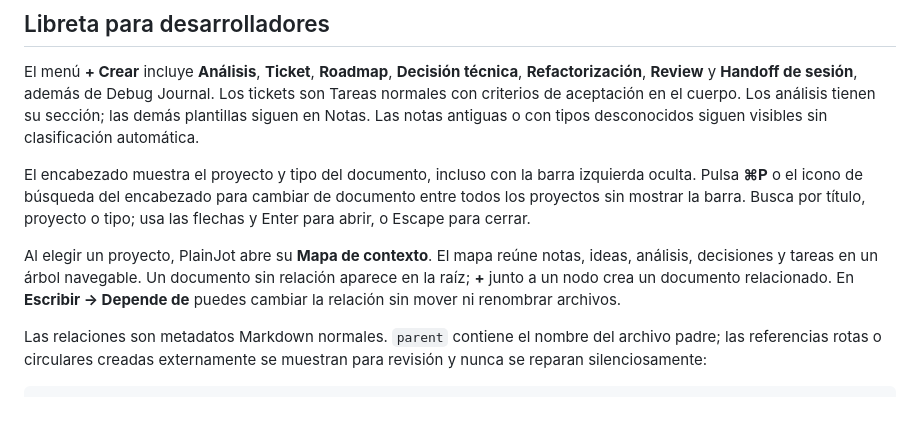
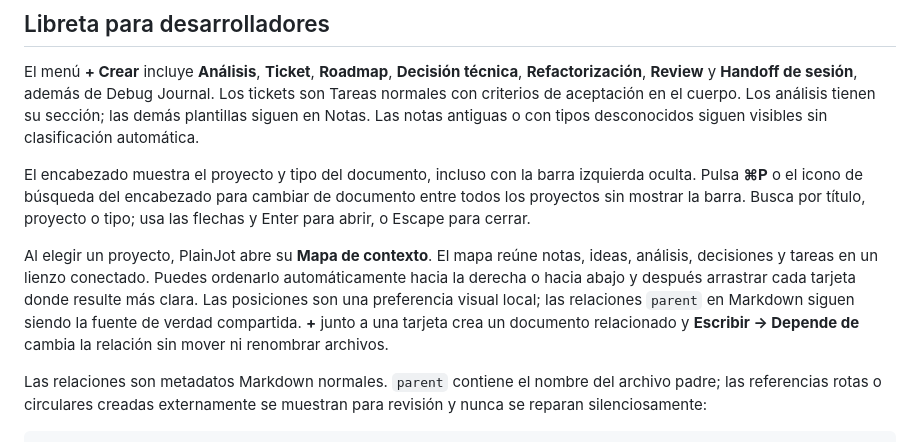
Before and after one commit to JoseMLuzu/plainjot, a Markdown page: README.es.md, the part around the change. GitHub-like rendering; blank space fills up the shorter version.

```diff
--- a/README.es.md
+++ b/README.es.md
@@ -60,7 +60,7 @@ El menú **+ Crear** incluye **Análisis**, **Ticket**, **Roadmap**, **Decisión
 
 El encabezado muestra el proyecto y tipo del documento, incluso con la barra izquierda oculta. Pulsa **⌘P** o el icono de búsqueda del encabezado para cambiar de documento entre todos los proyectos sin mostrar la barra. Busca por título, proyecto o tipo; usa las flechas y Enter para abrir, o Escape para cerrar.
 
-Al elegir un proyecto, PlainJot abre su **Mapa de contexto**. El mapa reúne notas, ideas, análisis, decisiones y tareas en un árbol navegable. Un documento sin relación aparece en la raíz; **+** junto a un nodo crea un documento relacionado. En **Escribir → Depende de** puedes cambiar la relación sin mover ni renombrar archivos.
+Al elegir un proyecto, PlainJot abre su **Mapa de contexto**. El mapa reúne notas, ideas, análisis, decisiones y tareas en un lienzo conectado. Puedes ordenarlo automáticamente hacia la derecha o hacia abajo y después arrastrar cada tarjeta donde resulte más clara. Las posiciones son una preferencia visual local; las relaciones `parent` en Markdown siguen siendo la fuente de verdad compartida. **+** junto a una tarjeta crea un documento relacionado y **Escribir → Depende de** cambia la relación sin mover ni renombrar archivos.
 
 Las relaciones son metadatos Markdown normales. `parent` contiene el nombre del archivo padre; las referencias rotas o circulares creadas externamente se muestran para revisión y nunca se reparan silenciosamente:
 
```
Also changed, not shown: CHANGELOG.md (+3 -1 lines), README.md (+1 -1 lines).
